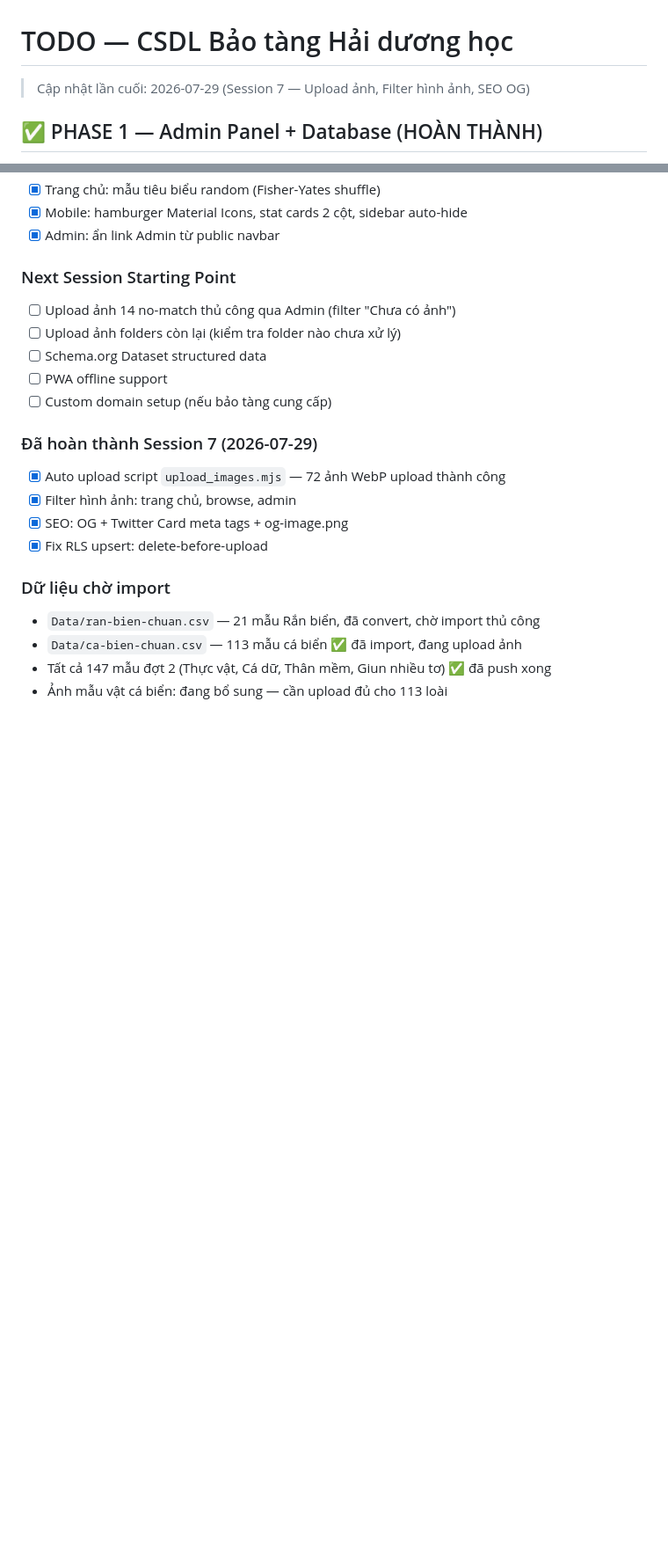
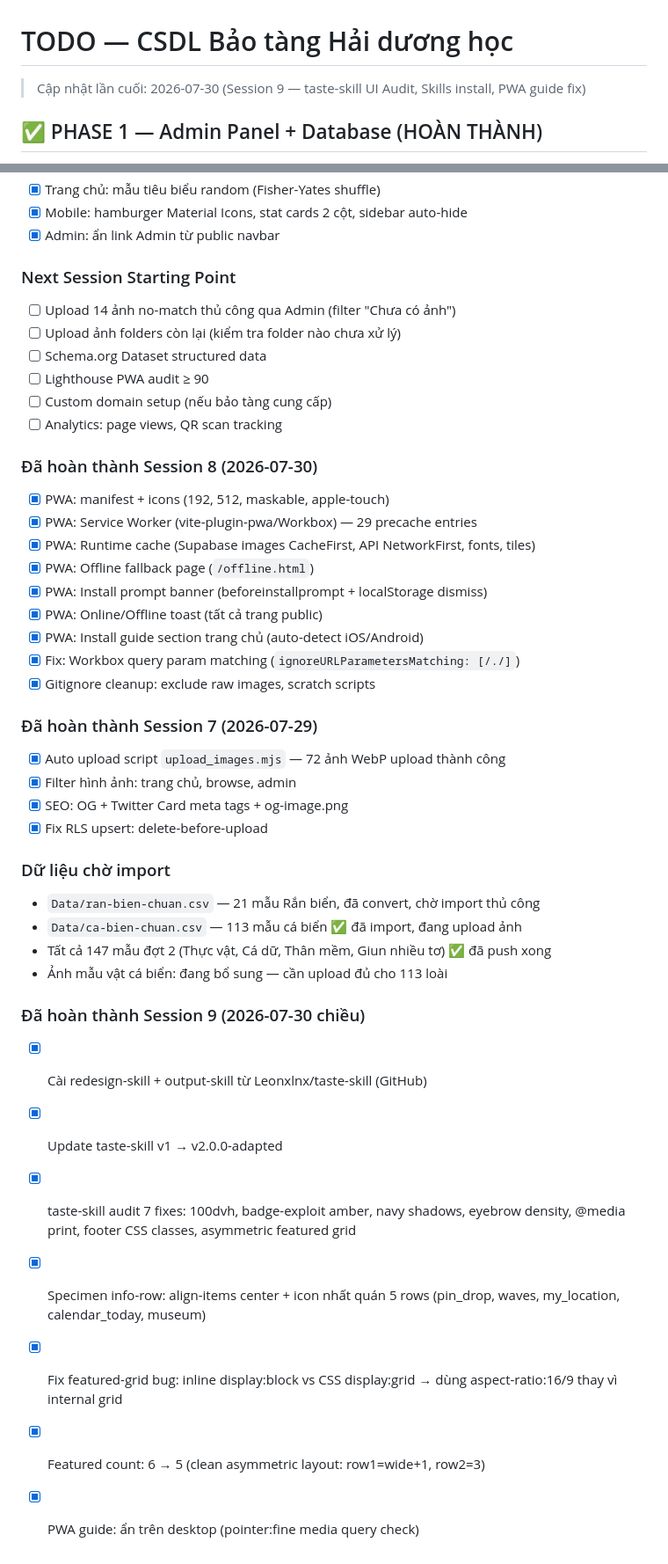
Before and after one commit to haitrinh317/museum-datta, a Markdown page: todo.md, 2 parts joined by grey strips. Shown at 88% size. Drawn GitHub-style; blank space fills up the shorter version.

Commit message:
docs: session-end wrap-up Session 9 (taste-skill UI audit)
- todo.md: mark Session 9 tasks complete, update next session point
- active-tasks.json: sync all completed tasks
- patterns.md: add 4 new patterns (pointer media query, CSS specificity, taste-skill dials, asymmetric grid)
- logs/Logs_2026-07-30.md: append Session 9 log

```diff
--- a/todo.md
+++ b/todo.md
@@ -1,6 +1,6 @@
 # TODO — CSDL Bảo tàng Hải dương học
 
-> Cập nhật lần cuối: 2026-07-29 (Session 7 — Upload ảnh, Filter hình ảnh, SEO OG)
+> Cập nhật lần cuối: 2026-07-30 (Session 9 — taste-skill UI Audit, Skills install, PWA guide fix)
 
 ## ✅ PHASE 1 — Admin Panel + Database (HOÀN THÀNH)
 
@@ -144,11 +144,23 @@
 - [x] Admin: ẩn link Admin từ public navbar
 
 ### Next Session Starting Point
-- [ ] Upload ảnh 14 no-match thủ công qua Admin (filter "Chưa có ảnh")
+- [ ] Upload 14 ảnh no-match thủ công qua Admin (filter "Chưa có ảnh")
 - [ ] Upload ảnh folders còn lại (kiểm tra folder nào chưa xử lý)
 - [ ] Schema.org Dataset structured data
-- [ ] PWA offline support
+- [ ] Lighthouse PWA audit ≥ 90
 - [ ] Custom domain setup (nếu bảo tàng cung cấp)
+- [ ] Analytics: page views, QR scan tracking
+
+### Đã hoàn thành Session 8 (2026-07-30)
+- [x] PWA: manifest + icons (192, 512, maskable, apple-touch)
+- [x] PWA: Service Worker (vite-plugin-pwa/Workbox) — 29 precache entries
+- [x] PWA: Runtime cache (Supabase images CacheFirst, API NetworkFirst, fonts, tiles)
+- [x] PWA: Offline fallback page (`/offline.html`)
+- [x] PWA: Install prompt banner (beforeinstallprompt + localStorage dismiss)
+- [x] PWA: Online/Offline toast (tất cả trang public)
+- [x] PWA: Install guide section trang chủ (auto-detect iOS/Android)
+- [x] Fix: Workbox query param matching (`ignoreURLParametersMatching: [/./]`)
+- [x] Gitignore cleanup: exclude raw images, scratch scripts
 
 ### Đã hoàn thành Session 7 (2026-07-29)
 - [x] Auto upload script `upload_images.mjs` — 72 ảnh WebP upload thành công
@@ -161,3 +173,12 @@
 - `Data/ca-bien-chuan.csv` — 113 mẫu cá biển ✅ đã import, đang upload ảnh
 - Tất cả 147 mẫu đợt 2 (Thực vật, Cá dữ, Thân mềm, Giun nhiều tơ) ✅ đã push xong
 - Ảnh mẫu vật cá biển: đang bổ sung — cần upload đủ cho 113 loài
+
+### Đã hoàn thành Session 9 (2026-07-30 chiều)
+- [x] Cài redesign-skill + output-skill từ Leonxlnx/taste-skill (GitHub)
+- [x] Update taste-skill v1 → v2.0.0-adapted
+- [x] taste-skill audit 7 fixes: 100dvh, badge-exploit amber, navy shadows, eyebrow density, @media print, footer CSS classes, asymmetric featured grid
+- [x] Specimen info-row: align-items center + icon nhất quán 5 rows (pin_drop, waves, my_location, calendar_today, museum)
+- [x] Fix featured-grid bug: inline display:block vs CSS display:grid → dùng aspect-ratio:16/9 thay vì internal grid
+- [x] Featured count: 6 → 5 (clean asymmetric layout: row1=wide+1, row2=3)
+- [x] PWA guide: ẩn trên desktop (pointer:fine media query check)
```
